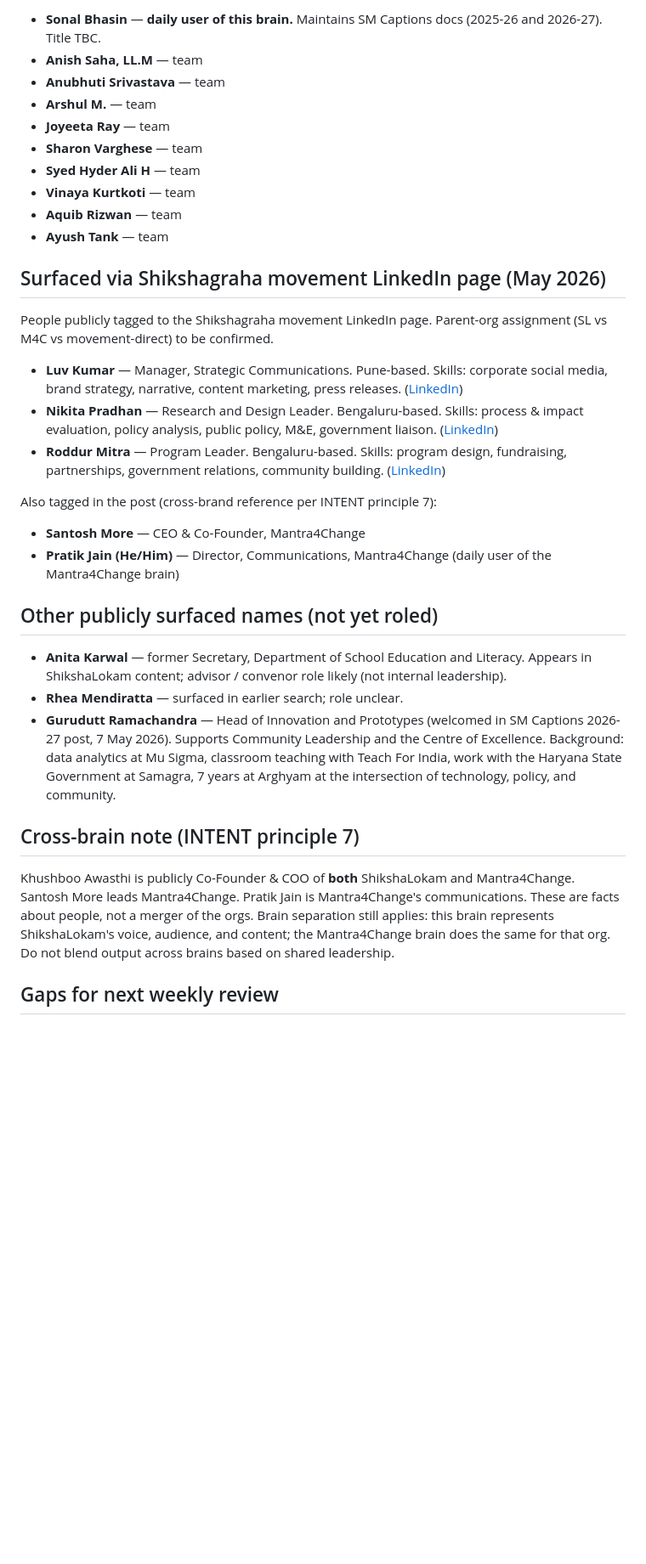
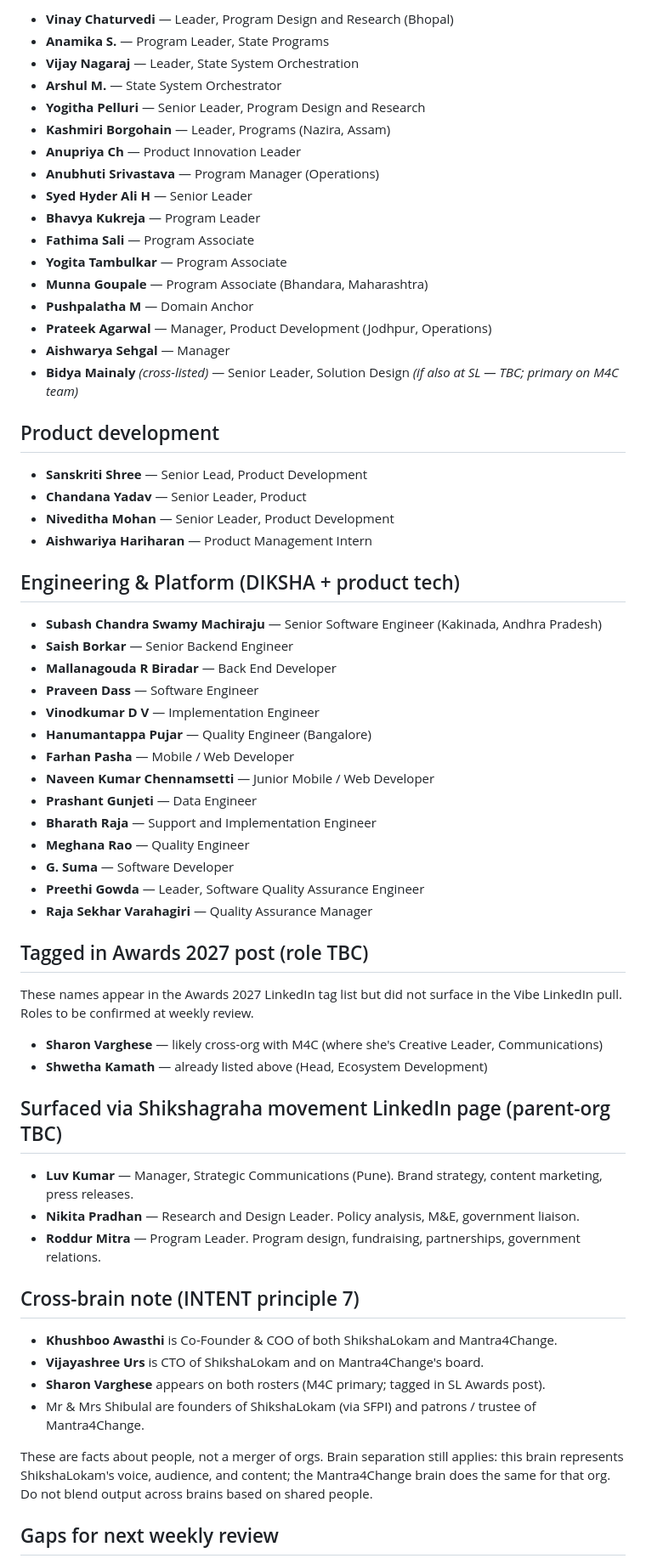
Before and after one commit to sahilmodi1965/shikshalokam, a Markdown page: wiki/concepts/leadership.md, the part around one of its changes. Shown at 85% size. Drawn GitHub-style; blank space fills up the shorter version.

```diff
--- a/wiki/concepts/leadership.md
+++ b/wiki/concepts/leadership.md
@@ -41,36 +51,67 @@ Tagged in the Shikshagraha Awards 2027 nominations post. Roles to be confirmed a
 
-- **Sonal Bhasin** — **daily user of this brain.** Maintains SM Captions docs (2025-26 and 2026-27). Title TBC.
-- **Anish Saha, LL.M** — team
-- **Anubhuti Srivastava** — team
-- **Arshul M.** — team
-- **Joyeeta Ray** — team
-- **Sharon Varghese** — team
-- **Syed Hyder Ali H** — team
-- **Vinaya Kurtkoti** — team
-- **Aquib Rizwan** — team
-- **Ayush Tank** — team
+- **Vinay Chaturvedi** — Leader, Program Design and Research (Bhopal)
+- **Anamika S.** — Program Leader, State Programs
+- **Vijay Nagaraj** — Leader, State System Orchestration
+- **Arshul M.** — State System Orchestrator
+- **Yogitha Pelluri** — Senior Leader, Program Design and Research
+- **Kashmiri Borgohain** — Leader, Programs (Nazira, Assam)
+- **Anupriya Ch** — Product Innovation Leader
+- **Anubhuti Srivastava** — Program Manager (Operations)
+- **Syed Hyder Ali H** — Senior Leader
+- **Bhavya Kukreja** — Program Leader
+- **Fathima Sali** — Program Associate
+- **Yogita Tambulkar** — Program Associate
+- **Munna Goupale** — Program Associate (Bhandara, Maharashtra)
+- **Pushpalatha M** — Domain Anchor
+- **Prateek Agarwal** — Manager, Product Development (Jodhpur, Operations)
+- **Aishwarya Sehgal** — Manager
+- **Bidya Mainaly** *(cross-listed)* — Senior Leader, Solution Design *(if also at SL — TBC; primary on M4C team)*
 
-## Surfaced via Shikshagraha movement LinkedIn page (May 2026)
+## Product development
 
-People publicly tagged to the Shikshagraha movement LinkedIn page. Parent-org assignment (SL vs M4C vs movement-direct) to be confirmed.
+- **Sanskriti Shree** — Senior Lead, Product Development
+- **Chandana Yadav** — Senior Leader, Product
+- **Niveditha Mohan** — Senior Leader, Product Development
+- **Aishwariya Hariharan** — Product Management Intern
 
-- **Luv Kumar** — Manager, Strategic Communications. Pune-based. Skills: corporate social media, brand strategy, narrative, content marketing, press releases. ([LinkedIn](https://linkedin.com/in/ACoAAAaisC0Bqvn2JQ6r-au3fTHkq_nDXDJzLjQ))
-- **Nikita Pradhan** — Research and Design Leader. Bengaluru-based. Skills: process & impact evaluation, policy analysis, public policy, M&E, government liaison. ([LinkedIn](https://linkedin.com/in/ACoAABfRY6UBTOuUzsjdUVGzx1DpriYa5j4Z4Ng))
-- **Roddur Mitra** — Program Leader. Bengaluru-based. Skills: program design, fundraising, partnerships, government relations, community building. ([LinkedIn](https://linkedin.com/in/ACoAAC3g1msBpGHKDt9m_XYH5wDPY5iweEyVvGU))
+## Engineering & Platform (DIKSHA + product tech)
 
-Also tagged in the post (cross-brand reference per INTENT principle 7):
-- **Santosh More** — CEO & Co-Founder, Mantra4Change
-- **Pratik Jain (He/Him)** — Director, Communications, Mantra4Change (daily user of the Mantra4Change brain)
+- **Subash Chandra Swamy Machiraju** — Senior Software Engineer (Kakinada, Andhra Pradesh)
+- **Saish Borkar** — Senior Backend Engineer
+- **Mallanagouda R Biradar** — Back End Developer
+- **Praveen Dass** — Software Engineer
+- **Vinodkumar D V** — Implementation Engineer
+- **Hanumantappa Pujar** — Quality Engineer (Bangalore)
+- **Farhan Pasha** — Mobile / Web Developer
+- **Naveen Kumar Chennamsetti** — Junior Mobile / Web Developer
+- **Prashant Gunjeti** — Data Engineer
+- **Bharath Raja** — Support and Implementation Engineer
+- **Meghana Rao** — Quality Engineer
+- **G. Suma** — Software Developer
+- **Preethi Gowda** — Leader, Software Quality Assurance Engineer
+- **Raja Sekhar Varahagiri** — Quality Assurance Manager
 
-## Other publicly surfaced names (not yet roled)
+## Tagged in Awards 2027 post (role TBC)
 
-- **Anita Karwal** — former Secretary, Department of School Education and Literacy. Appears in ShikshaLokam content; advisor / convenor role likely (not internal leadership).
-- **Rhea Mendiratta** — surfaced in earlier search; role unclear.
-- **Gurudutt Ramachandra** — Head of Innovation and Prototypes (welcomed in SM Captions 2026-27 post, 7 May 2026). Supports Community Leadership and the Centre of Excellence. Background: data analytics at Mu Sigma, classroom teaching with Teach For India, work with the Haryana State Government at Samagra, 7 years at Arghyam at the intersection of technology, policy, and community.
+These names appear in the Awards 2027 LinkedIn tag list but did not surface in the Vibe LinkedIn pull. Roles to be confirmed at weekly review.
+
+- **Sharon Varghese** — likely cross-org with M4C (where she's Creative Leader, Communications)
+- **Shwetha Kamath** — already listed above (Head, Ecosystem Development)
+
+## Surfaced via Shikshagraha movement LinkedIn page (parent-org TBC)
+
+- **Luv Kumar** — Manager, Strategic Communications (Pune). Brand strategy, content marketing, press releases.
+- **Nikita Pradhan** — Research and Design Leader. Policy analysis, M&E, government liaison.
+- **Roddur Mitra** — Program Leader. Program design, fundraising, partnerships, government relations.
 
 ## Cross-brain note (INTENT principle 7)
 
-Khushboo Awasthi is publicly Co-Founder & COO of **both** ShikshaLokam and Mantra4Change. Santosh More leads Mantra4Change. Pratik Jain is Mantra4Change's communications. These are facts about people, not a merger of the orgs. Brain separation still applies: this brain represents ShikshaLokam's voice, audience, and content; the Mantra4Change brain does the same for that org. Do not blend output across brains based on shared leadership.
+- **Khushboo Awasthi** is Co-Founder & COO of both ShikshaLokam and Mantra4Change.
+- **Vijayashree Urs** is CTO of ShikshaLokam and on Mantra4Change's board.
+- **Sharon Varghese** appears on both rosters (M4C primary; tagged in SL Awards post).
+- Mr & Mrs Shibulal are founders of ShikshaLokam (via SFPI) and patrons / trustee of Mantra4Change.
+
+These are facts about people, not a merger of orgs. Brain separation still applies: this brain represents ShikshaLokam's voice, audience, and content; the Mantra4Change brain does the same for that org. Do not blend output across brains based on shared people.
 
 ## Gaps for next weekly review
 
```
Also changed, not shown: other parts of wiki/concepts/leadership.md (+33 -21 lines), LEDGER.md (+9 -0 lines).
